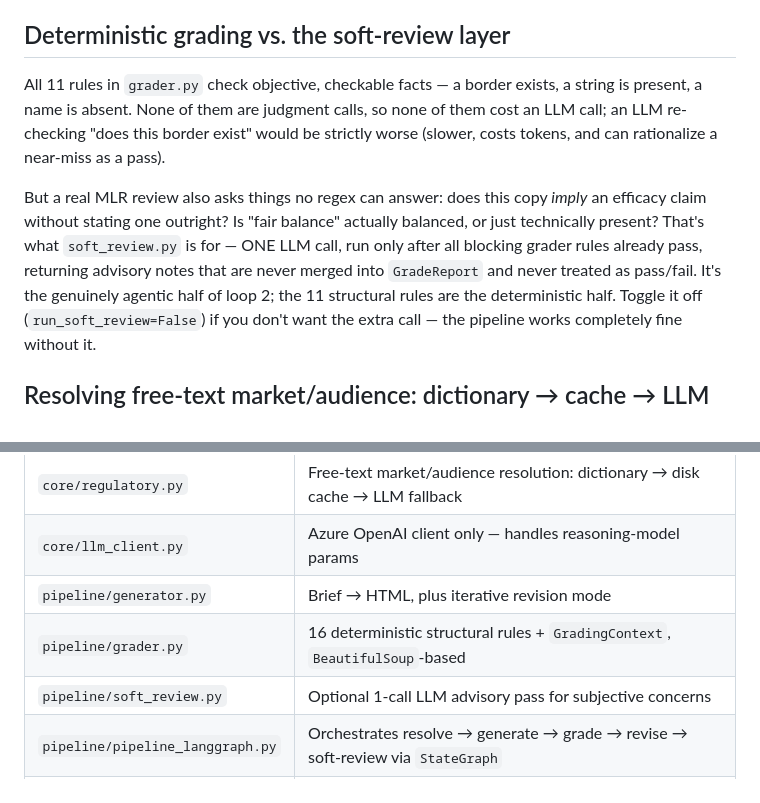
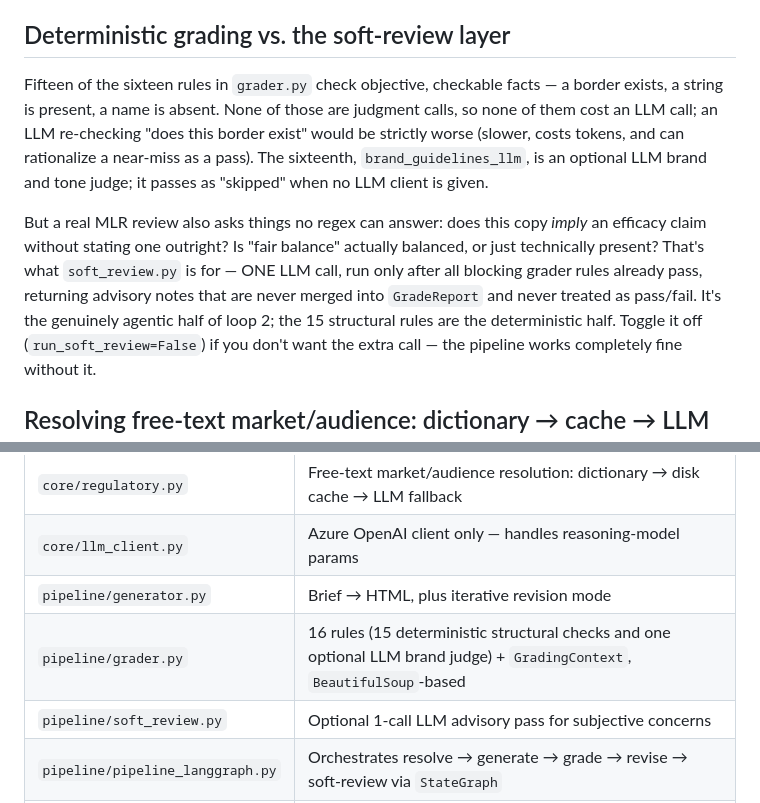
Before and after one commit to sriram36/pharma-mlr-compliance, a Markdown page: README.md, 2 parts joined by grey strips. GitHub-like rendering.

Commit message:
Fix README rule counts: 15 deterministic plus one LLM judge

```diff
--- a/README.md
+++ b/README.md
@@ -54,11 +54,13 @@ wording. Treat every checkmark as "ready for a human to review," never
 
 ## Deterministic grading vs. the soft-review layer
 
-All 11 rules in `grader.py` check objective, checkable facts — a
-border exists, a string is present, a name is absent. None of them are
-judgment calls, so none of them cost an LLM call; an LLM re-checking
-"does this border exist" would be strictly worse (slower, costs
-tokens, and can rationalize a near-miss as a pass).
+Fifteen of the sixteen rules in `grader.py` check objective, checkable
+facts — a border exists, a string is present, a name is absent. None of
+those are judgment calls, so none of them cost an LLM call; an LLM
+re-checking "does this border exist" would be strictly worse (slower,
+costs tokens, and can rationalize a near-miss as a pass). The sixteenth,
+`brand_guidelines_llm`, is an optional LLM brand and tone judge; it
+passes as "skipped" when no LLM client is given.
 
 But a real MLR review also asks things no regex can answer: does this
 copy *imply* an efficacy claim without stating one outright? Is "fair
@@ -66,7 +68,7 @@ balance" actually balanced, or just technically present? That's what
 `soft_review.py` is for — ONE LLM call, run only after all blocking
 grader rules already pass, returning advisory notes that are never
 merged into `GradeReport` and never treated as pass/fail. It's the
-genuinely agentic half of loop 2; the 11 structural rules are the
+genuinely agentic half of loop 2; the 15 structural rules are the
 deterministic half. Toggle it off (`run_soft_review=False`) if you
 don't want the extra call — the pipeline works completely fine
 without it.
@@ -253,7 +255,7 @@ python analyze_traces.py
 | `core/regulatory.py` | Free-text market/audience resolution: dictionary → disk cache → LLM fallback |
 | `core/llm_client.py` | Azure OpenAI client only — handles reasoning-model params |
 | `pipeline/generator.py` | Brief → HTML, plus iterative revision mode |
-| `pipeline/grader.py` | 16 deterministic structural rules + `GradingContext`, `BeautifulSoup`-based |
+| `pipeline/grader.py` | 16 rules (15 deterministic structural checks and one optional LLM brand judge) + `GradingContext`, `BeautifulSoup`-based |
 | `pipeline/soft_review.py` | Optional 1-call LLM advisory pass for subjective concerns |
 | `pipeline/pipeline_langgraph.py` | Orchestrates resolve → generate → grade → revise → soft-review via `StateGraph` |
 | `api.py` | FastAPI backend with rate limiting (`slowapi`), `/api/generate`, and Loop 3 `/api/webhook/campaign` |
```
